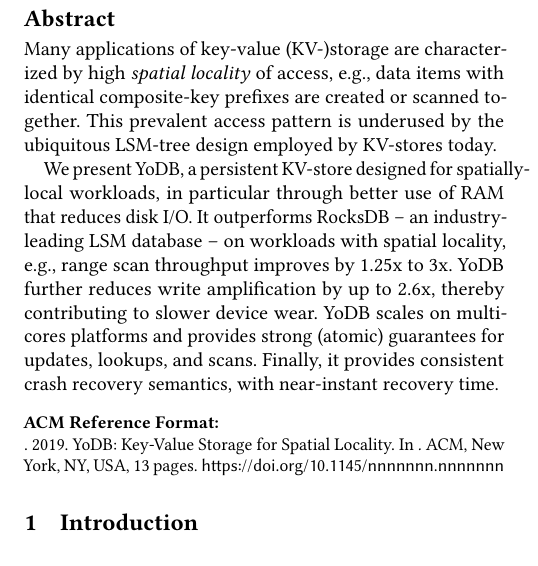
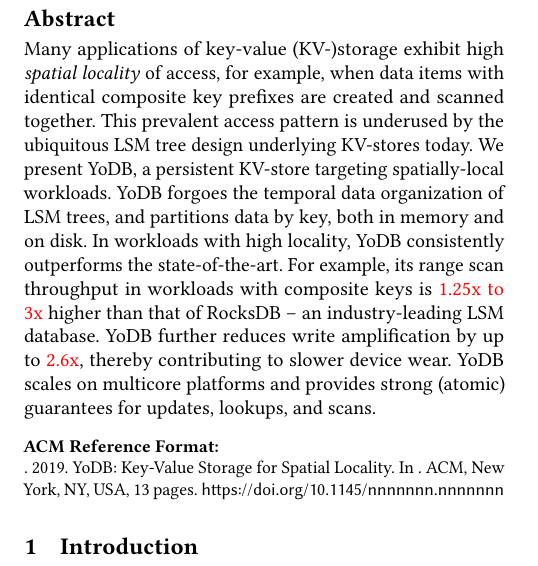
Before and after one commit to Eshcar/PiWi, a LaTeX paper (SOSP/Persistent-KVStore-for-RTAnalytics.tex, which reads SOSP/abstract.tex): part of one column of page 1 of 13, cut so that both start at the same text, the shorter picture padded with empty space. Compiled offline with pdfLaTeX.

Commit message:
abstract

```diff
--- a/SOSP/abstract.tex
+++ b/SOSP/abstract.tex
@@ -1,8 +1,11 @@
-Many applications of key-value (KV-)storage  are characterized by high \emph{spatial locality}
-of access, e.g., data items with identical composite-key prefixes are created or scanned together.
-This prevalent access pattern is underused by the ubiquitous LSM-tree design employed by KV-stores today.
-
-We present \sys, a persistent KV-store designed for spatially-local workloads, in particular through better use of RAM
-that reduces disk I/O.  It outperforms RocksDB -- an industry-leading LSM database -- on workloads with spatial locality, e.g.,  range scan throughput
-improves by 1.25x to 3x. \sys\/ further reduces write amplification
-by up to 2.6x, thereby contributing to slower device wear. \sys\/ scales on multicores platforms and provides strong (atomic) guarantees for updates, lookups, and scans. Finally, it provides consistent crash recovery semantics, with near-instant recovery time.
+Many applications of key-value (KV-)storage exhibit high \emph{spatial locality}
+of access, for example, when data items with identical composite key prefixes are created and  scanned together.
+This prevalent access pattern is underused by the ubiquitous LSM tree design underlying KV-stores today.
+%
+We present \sys, a persistent KV-store targeting spatially-local workloads. \sys\ forgoes the temporal data organization
+of LSM trees, and partitions data by key, both in memory and on disk.
+In workloads with high locality, \sys\  consistently outperforms the state-of-the-art.
+For example, its range scan throughput in workloads with composite keys is \inred{1.25x to 3x} higher than that
+of RocksDB -- an industry-leading LSM database.  \sys\/ further reduces write amplification
+by up to \inred{2.6x}, thereby contributing to slower device wear. \sys\/ scales on multicore platforms and provides strong (atomic) guarantees for updates, lookups, and scans.
+%Finally, it provides consistent crash recovery semantics, with near-instant recovery time.
```
